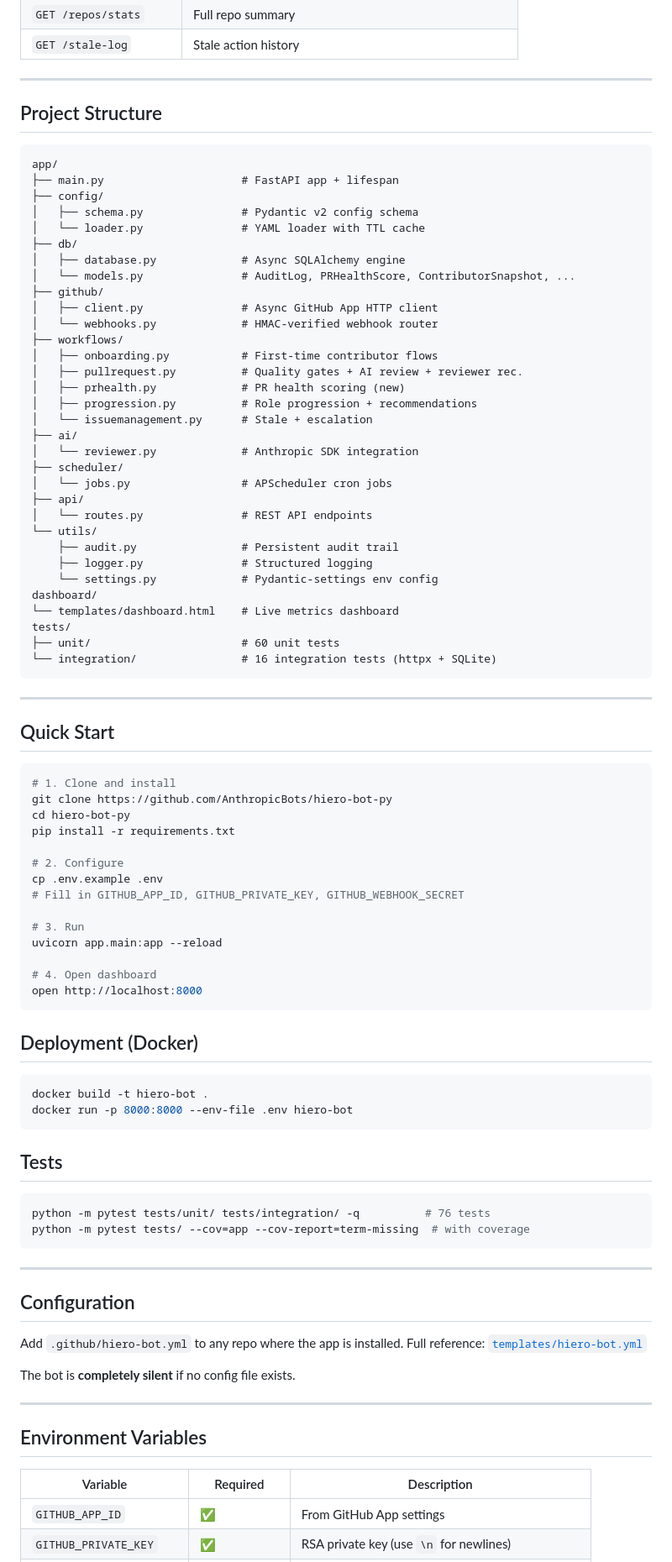
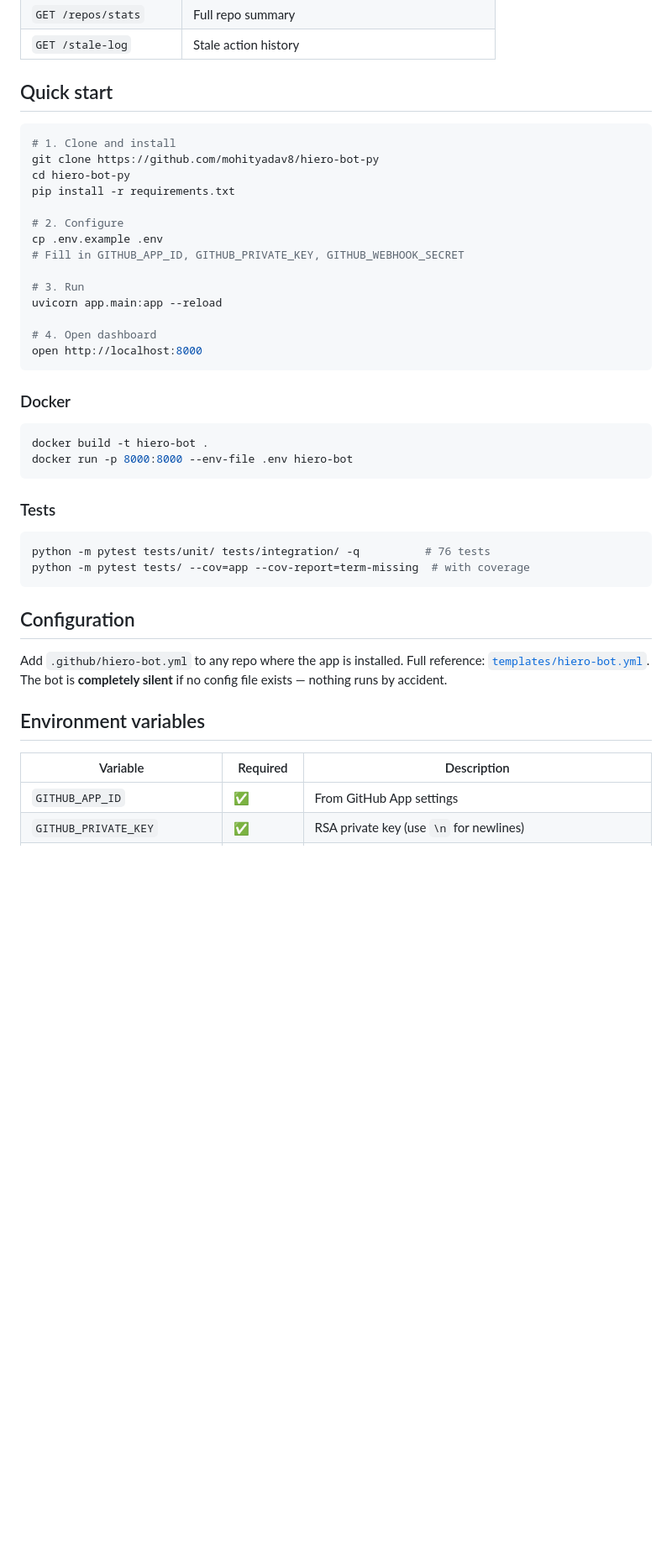
Before and after one commit to AnthropicBots/hiero-bot-py, a Markdown page: README.md, the part around one of its changes. Shown at 84% size. Drawn GitHub-style; blank space fills up the shorter version.

````diff
--- a/README.md
+++ b/README.md
@@ -110,52 +111,11 @@ Base path: `/api/v1`
 | `GET /repos/stats` | Full repo summary |
 | `GET /stale-log` | Stale action history |
 
----
-
-## Project Structure
-
-```
-app/
-├── main.py                     # FastAPI app + lifespan
-├── config/
-│   ├── schema.py               # Pydantic v2 config schema
-│   └── loader.py               # YAML loader with TTL cache
-├── db/
-│   ├── database.py             # Async SQLAlchemy engine
-│   └── models.py               # AuditLog, PRHealthScore, ContributorSnapshot, ...
-├── github/
-│   ├── client.py               # Async GitHub App HTTP client
-│   └── webhooks.py             # HMAC-verified webhook router
-├── workflows/
-│   ├── onboarding.py           # First-time contributor flows
-│   ├── pullrequest.py          # Quality gates + AI review + reviewer rec.
-│   ├── prhealth.py             # PR health scoring (new)
-│   ├── progression.py          # Role progression + recommendations
-│   └── issuemanagement.py      # Stale + escalation
-├── ai/
-│   └── reviewer.py             # Anthropic SDK integration
-├── scheduler/
-│   └── jobs.py                 # APScheduler cron jobs
-├── api/
-│   └── routes.py               # REST API endpoints
-└── utils/
-    ├── audit.py                # Persistent audit trail
-    ├── logger.py               # Structured logging
-    └── settings.py             # Pydantic-settings env config
-dashboard/
-└── templates/dashboard.html    # Live metrics dashboard
-tests/
-├── unit/                       # 60 unit tests
-└── integration/                # 16 integration tests (httpx + SQLite)
-```
-
----
-
-## Quick Start
+## Quick start
 
 ```bash
 # 1. Clone and install
-git clone https://github.com/AnthropicBots/hiero-bot-py
+git clone https://github.com/mohityadav8/hiero-bot-py
 cd hiero-bot-py
 pip install -r requirements.txt
 
@@ -170,35 +130,28 @@ uvicorn app.main:app --reload
 open http://localhost:8000
 ```
 
-## Deployment (Docker)
+### Docker
 
 ```bash
 docker build -t hiero-bot .
 docker run -p 8000:8000 --env-file .env hiero-bot
 ```
 
-## Tests
+### Tests
 
 ```bash
 python -m pytest tests/unit/ tests/integration/ -q          # 76 tests
 python -m pytest tests/ --cov=app --cov-report=term-missing  # with coverage
 ```
 
----
-
 ## Configuration
 
-Add `.github/hiero-bot.yml` to any repo where the app is installed.
-Full reference: [`templates/hiero-bot.yml`](templates/hiero-bot.yml)
+Add `.github/hiero-bot.yml` to any repo where the app is installed. Full reference: [`templates/hiero-bot.yml`](templates/hiero-bot.yml). The bot is **completely silent** if no config file exists — nothing runs by accident.
 
-The bot is **completely silent** if no config file exists.
-
----
-
-## Environment Variables
+## Environment variables
 
 | Variable | Required | Description |
-|----------|----------|-------------|
+|---|---|---|
 | `GITHUB_APP_ID` | ✅ | From GitHub App settings |
 | `GITHUB_PRIVATE_KEY` | ✅ | RSA private key (use `\n` for newlines) |
 | `GITHUB_WEBHOOK_SECRET` | ✅ | Webhook secret set in App settings |
````
Also changed, not shown: other parts of README.md (+101 -81 lines).
